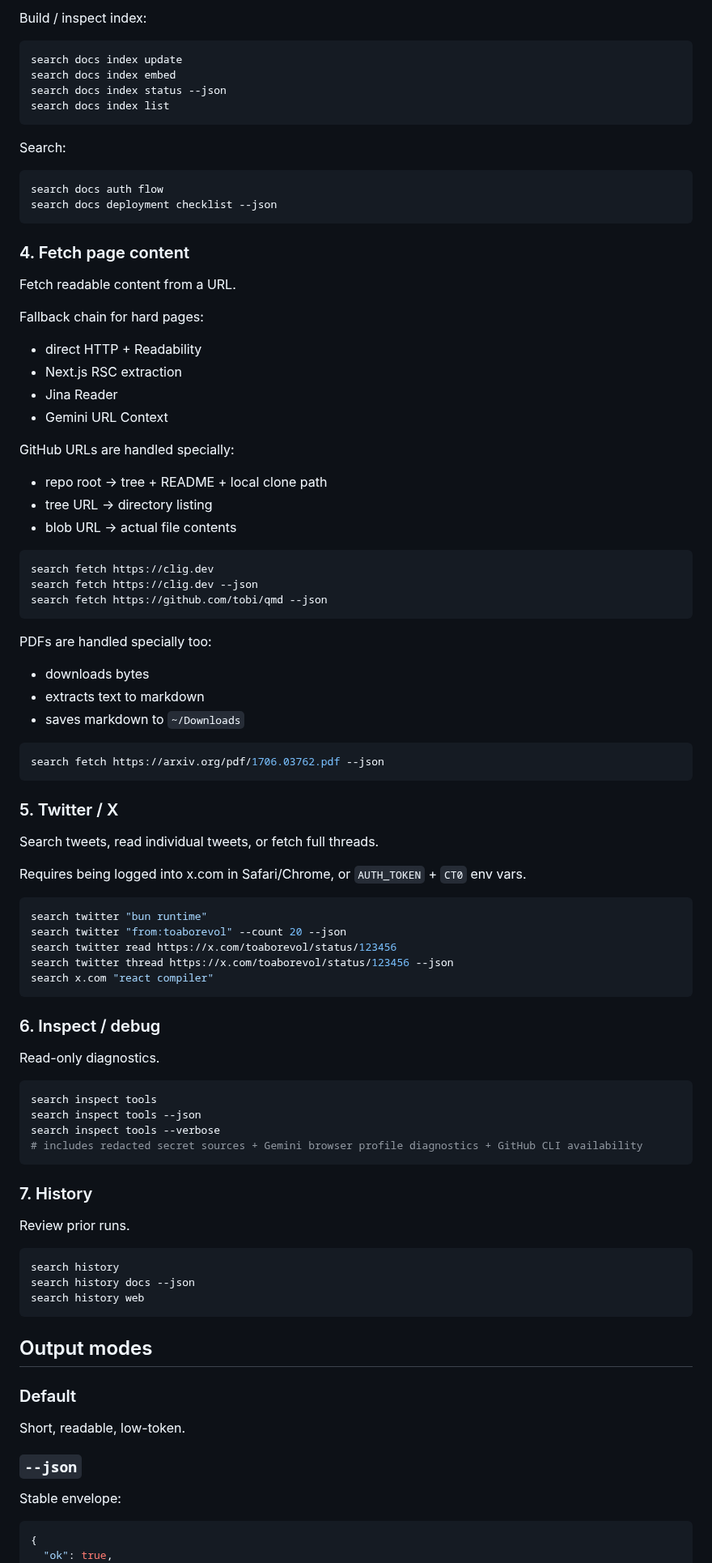
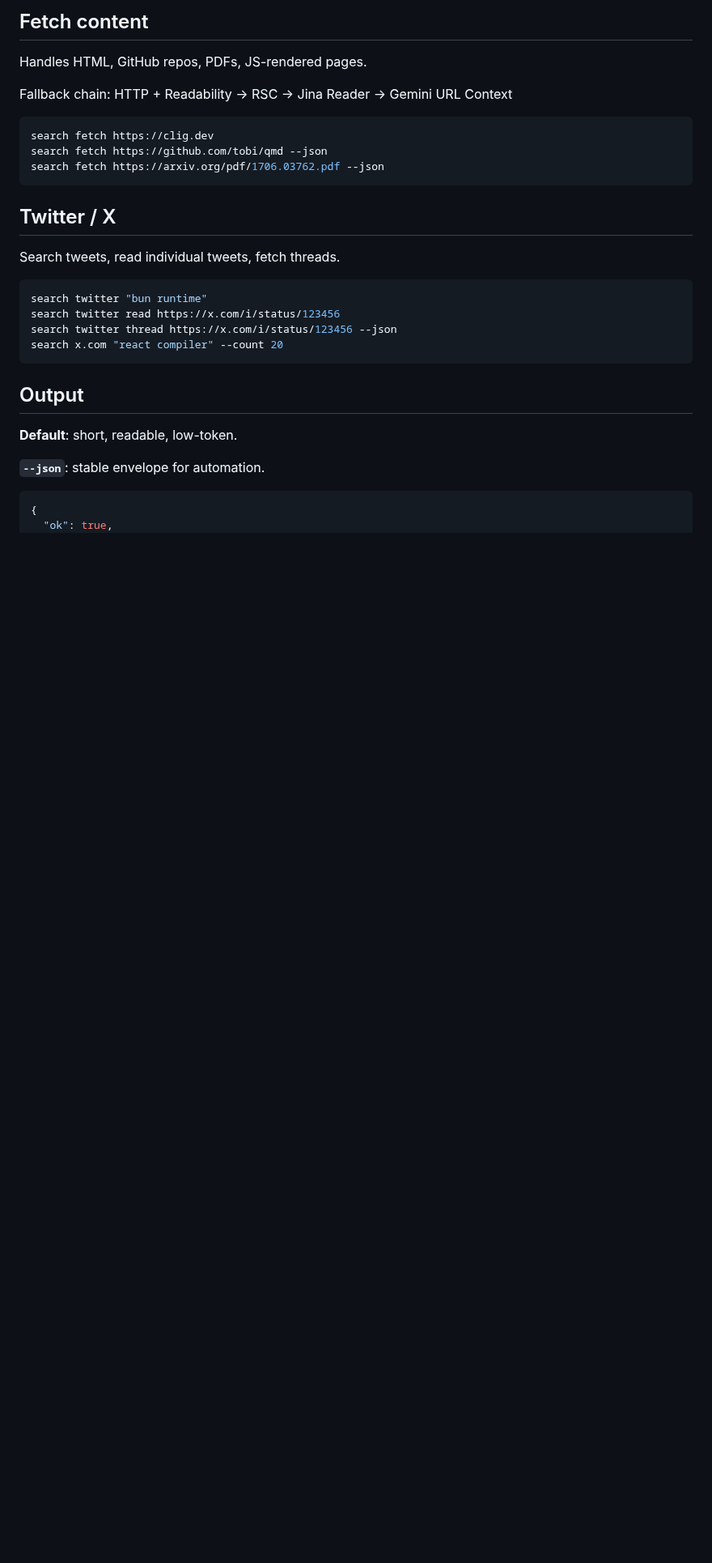
Before and after one commit to adityavkk/srch, a Markdown page: README.md, the part around one of its changes. Shown at 81% size. Drawn GitHub-style; blank space fills up the shorter version.

````diff
--- a/README.md
+++ b/README.md
@@ -86,95 +66,33 @@ search docs index add ~/notes --name notes --pattern "**/*.md"
 ```
 
-Build / inspect index:
+## Fetch content
 
-```bash
-search docs index update
-search docs index embed
-search docs index status --json
-search docs index list
-```
+Handles HTML, GitHub repos, PDFs, JS-rendered pages.
 
-Search:
-
-```bash
-search docs auth flow
-search docs deployment checklist --json
-```
-
-### 4. Fetch page content
-
-Fetch readable content from a URL.
-
-Fallback chain for hard pages:
-- direct HTTP + Readability
-- Next.js RSC extraction
-- Jina Reader
-- Gemini URL Context
-
-GitHub URLs are handled specially:
-- repo root -> tree + README + local clone path
-- tree URL -> directory listing
-- blob URL -> actual file contents
+Fallback chain: HTTP + Readability -> RSC -> Jina Reader -> Gemini URL Context
 
 ```bash
 search fetch https://clig.dev
-search fetch https://clig.dev --json
 search fetch https://github.com/tobi/qmd --json
-```
-
-PDFs are handled specially too:
-- downloads bytes
-- extracts text to markdown
-- saves markdown to `~/Downloads`
-
-```bash
 search fetch https://arxiv.org/pdf/1706.03762.pdf --json
 ```
 
-### 5. Twitter / X
+## Twitter / X
 
-Search tweets, read individual tweets, or fetch full threads.
-
-Requires being logged into x.com in Safari/Chrome, or `AUTH_TOKEN` + `CT0` env vars.
+Search tweets, read individual tweets, fetch threads.
 
 ```bash
 search twitter "bun runtime"
-search twitter "from:toaborevol" --count 20 --json
-search twitter read https://x.com/toaborevol/status/123456
-search twitter thread https://x.com/toaborevol/status/123456 --json
-search x.com "react compiler"
+search twitter read https://x.com/i/status/123456
+search twitter thread https://x.com/i/status/123456 --json
+search x.com "react compiler" --count 20
 ```
 
-### 6. Inspect / debug
+## Output
 
-Read-only diagnostics.
+**Default**: short, readable, low-token.
 
-```bash
-search inspect tools
-search inspect tools --json
-search inspect tools --verbose
-# includes redacted secret sources + Gemini browser profile diagnostics + GitHub CLI availability
-```
-
-### 7. History
-
-Review prior runs.
-
-```bash
-search history
-search history docs --json
-search history web
-```
-
-## Output modes
-
-### Default
-
-Short, readable, low-token.
-
-### `--json`
-
-Stable envelope:
+**`--json`**: stable envelope for automation.
 
 ```json
 {
````
Also changed, not shown: other parts of README.md (+65 -146 lines), demo.gif (added), 1 other file.
